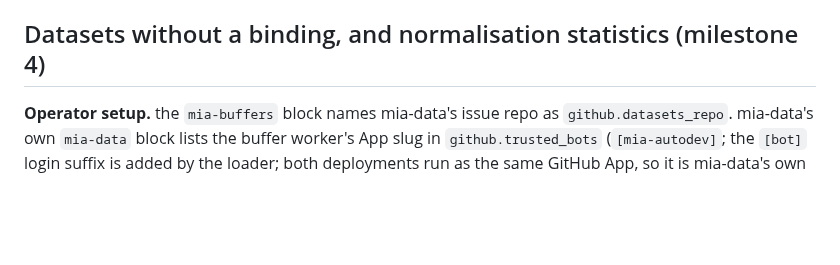
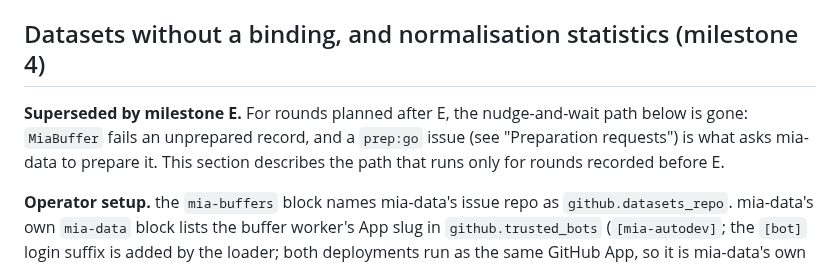
Before and after one commit to JaneliaSciComp/mia-workflow-prototype, a Markdown page: docs/development.md, the part around one of its changes. Drawn GitHub-style; blank space fills up the shorter version.

```diff
--- a/docs/development.md
+++ b/docs/development.md
@@ -367,6 +418,10 @@ Not in milestones 3 and 4: no tensorizer develop path; `idle` and `retired` are
 
 ## Datasets without a binding, and normalisation statistics (milestone 4)
 
+**Superseded by milestone E.** For rounds planned after E, the nudge-and-wait path below is gone: `MiaBuffer` fails
+an unprepared record, and a `prep:go` issue (see "Preparation requests") is what asks mia-data to prepare it. This
+section describes the path that runs only for rounds recorded before E.
+
 **Operator setup.** the `mia-buffers` block names mia-data's issue repo as `github.datasets_repo`. mia-data's own
 `mia-data` block lists the buffer worker's App slug in `github.trusted_bots` (`[mia-autodev]`; the `[bot]` login suffix is added by the loader; both deployments
 run as the same GitHub App, so it is mia-data's own login) so its poller accepts a `data:go` the buffer adds. mia-data
```
Also changed, not shown: other parts of docs/development.md (+51 -0 lines), AGENTS.md (+2 -0 lines), notes/specs/2026-10-25-prep-and-buffering.md (+18 -0 lines).
